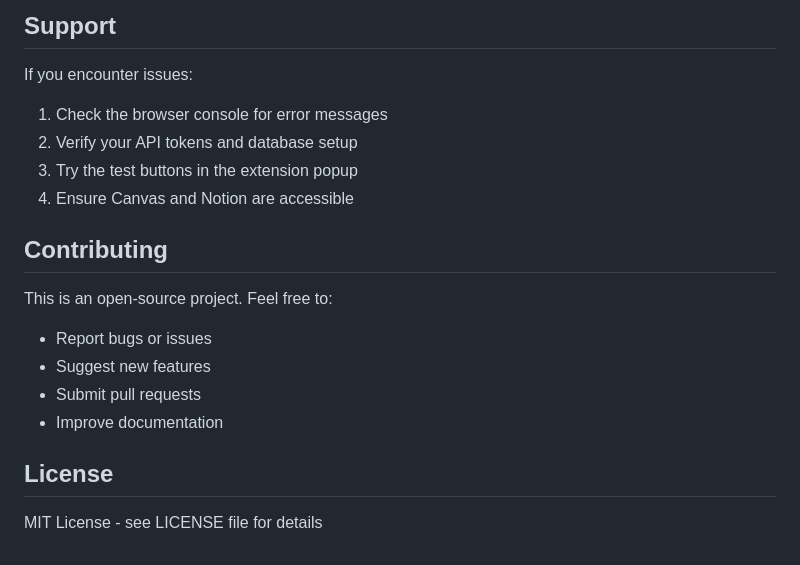
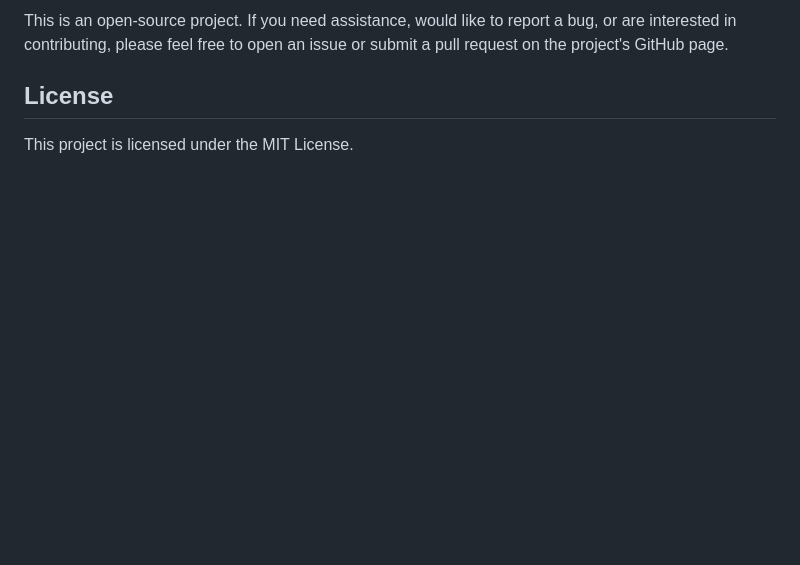
Before and after one commit to KyleOrtzow1/CanvasNotionSync, a Markdown page: README.md, the part around one of its changes. Drawn GitHub-style; blank space fills up the shorter version.

```diff
--- a/README.md
+++ b/README.md
@@ -138,20 +106,5 @@ A Chrome extension that automatically synchronizes Canvas LMS assignments with N
-## Support
-
-If you encounter issues:
-
-1. Check the browser console for error messages
-2. Verify your API tokens and database setup
-3. Try the test buttons in the extension popup
-4. Ensure Canvas and Notion are accessible
-
-## Contributing
-
-This is an open-source project. Feel free to:
-- Report bugs or issues
-- Suggest new features
-- Submit pull requests
-- Improve documentation
+This is an open-source project. If you need assistance, would like to report a bug, or are interested in contributing, please feel free to open an issue or submit a pull request on the project's GitHub page.
 
 ## License
 
-MIT License - see LICENSE file for details
+This project is licensed under the MIT License.
```
Also changed, not shown: other parts of README.md (+71 -103 lines).
